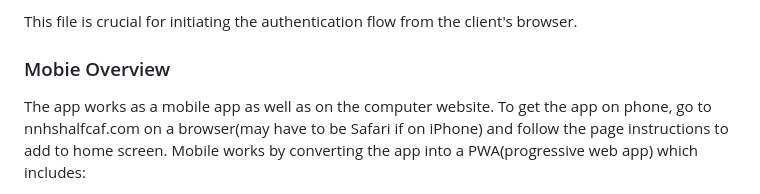
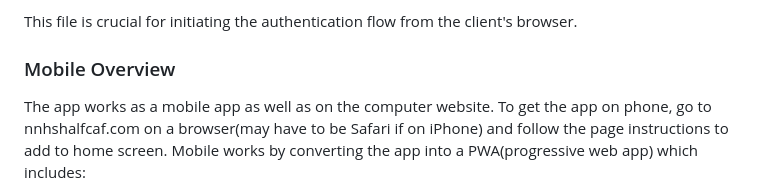
Before and after one commit to nnhs-se-projects/half-caf, a Markdown page: README.md, the part around the change. Rendered like a GitHub page.

Commit message:
fix type on readme

```diff
--- a/README.md
+++ b/README.md
@@ -113,7 +113,7 @@ The `auth.ejs` file is the front-end component where users interact with Google'
 
 This file is crucial for initiating the authentication flow from the client's browser.
 
-### Mobie Overview
+### Mobile Overview
 
 The app works as a mobile app as well as on the computer website. To get the app on phone, go to nnhshalfcaf.com on a browser(may have to be Safari if on iPhone) and follow the page instructions to add to home screen. Mobile works by converting the app into a PWA(progressive web app) which includes:
 
```
